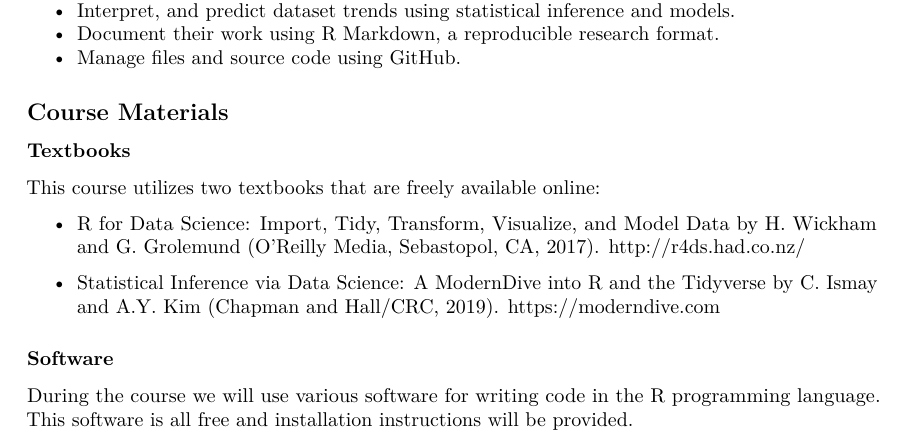
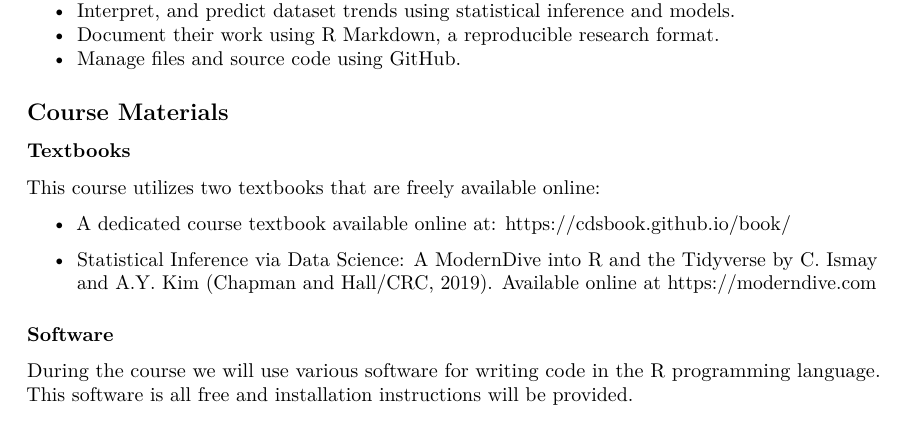
Before and after one commit to mason-cds-intro-comput-sci/syllabus-templates, an R Markdown document (cds102_lab_syllabus.Rmd): part of page 2 of 8, cut so that both start at the same text. Rendered offline with R 4.5, knitr and Pandoc, then LaTeX, with nearby package versions.

Commit message:
Update textbooks

```diff
--- a/cds102_lab_syllabus.Rmd
+++ b/cds102_lab_syllabus.Rmd
@@ -75,9 +75,9 @@ By the end of the course, students will be able to:
 
 This course utilizes two textbooks that are freely available online:
 
-* R for Data Science: Import, Tidy, Transform, Visualize, and Model Data by H. Wickham and G. Grolemund (O’Reilly Media, Sebastopol, CA, 2017). http://r4ds.had.co.nz/
+* A dedicated course textbook available online at: https://cdsbook.github.io/book/
 
-* Statistical Inference via Data Science: A ModernDive into R and the Tidyverse by C. Ismay and A.Y. Kim (Chapman and Hall/CRC, 2019). https://moderndive.com
+* Statistical Inference via Data Science: A ModernDive into R and the Tidyverse by C. Ismay and A.Y. Kim (Chapman and Hall/CRC, 2019). Available online at https://moderndive.com
 
 ### Software
 
```
